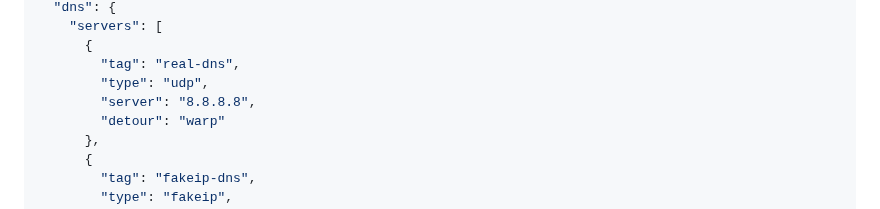
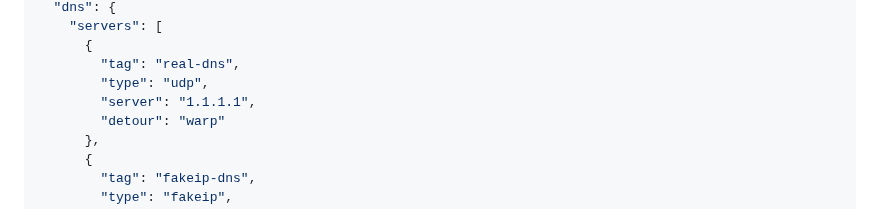
Before and after one commit to Liafanx/AZ-WARP, a Markdown page: README.md, the part around the change. Drawn GitHub-style; folded sections open.

```diff
--- a/README.md
+++ b/README.md
@@ -137,7 +137,7 @@ nano /etc/sing-box/config.json
       {
         "tag": "real-dns",
         "type": "udp",
-        "server": "8.8.8.8",
+        "server": "1.1.1.1",
         "detour": "warp"
       },
       {
```
